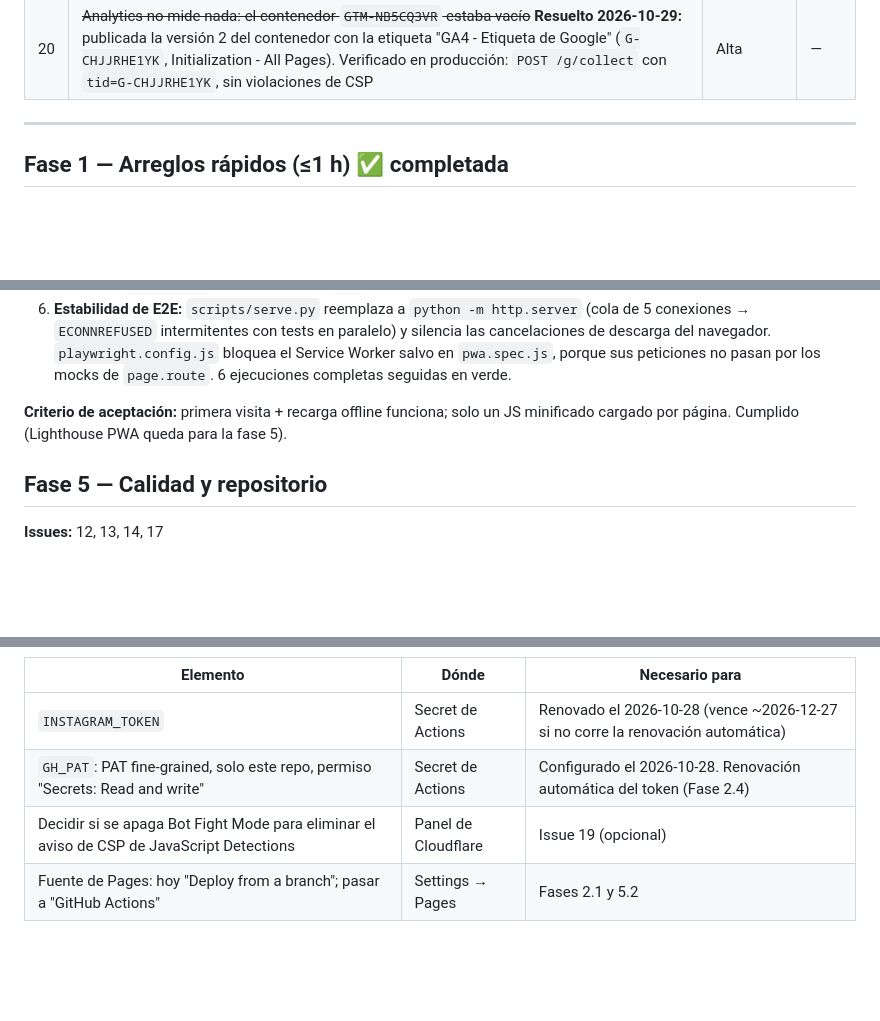
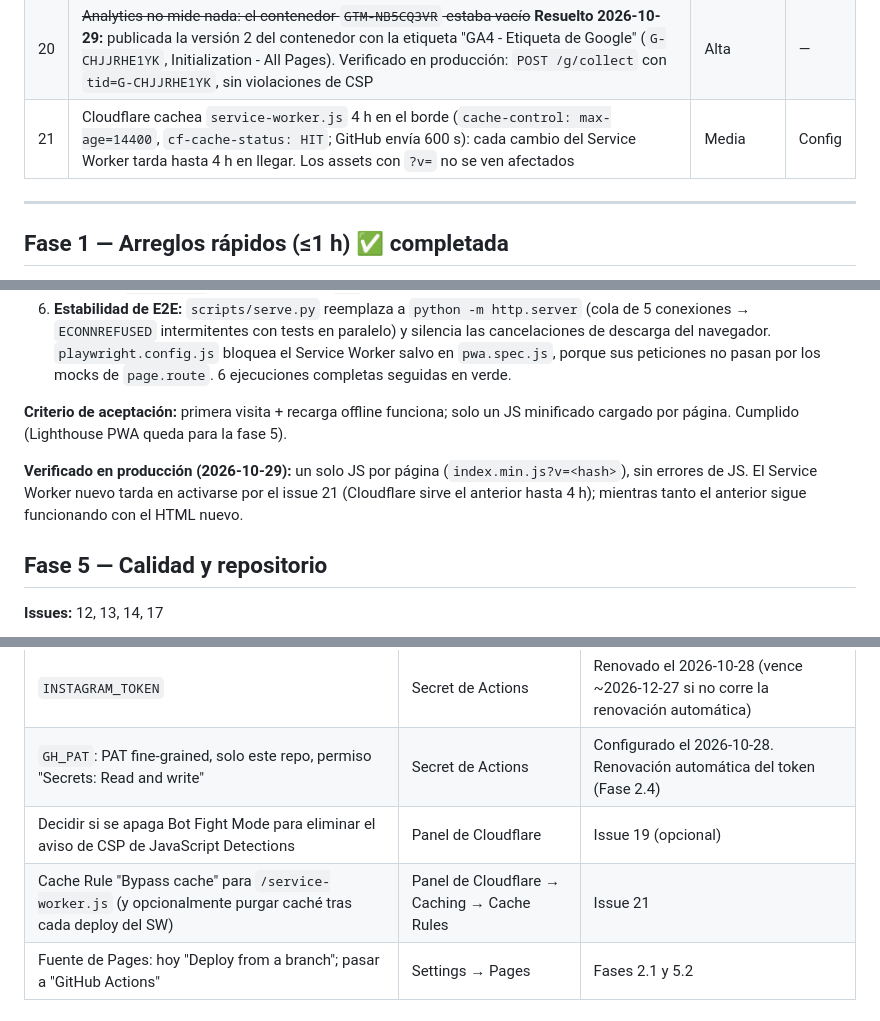
Before and after one commit to Iyov/DoubleImpactStore, a Markdown page: docs/PLAN-MEJORAS.md, 3 parts joined by grey strips. Rendered like a GitHub page; blank space fills up the shorter version.

Commit message:
docs: issue 21 — Cloudflare cachea service-worker.js 4 h
Verificado en producción tras la fase 4: el bundle nuevo funciona, pero el
Service Worker anterior sigue sirviéndose desde el borde de Cloudflare.

```diff
--- a/docs/PLAN-MEJORAS.md
+++ b/docs/PLAN-MEJORAS.md
@@ -36,6 +36,7 @@ Resultado de la auditoría del 2026-10-28. El sitio cumple casi toda la especifi
 | 18 | ~~`cloudflareToken` vacío en `analytics.js`~~ **No aplica:** Cloudflare (proxy) ya inyecta automáticamente el beacon de Web Analytics y funciona (verificado en producción). Dejar `cloudflareToken` vacío para no contar doble | — | — |
 | 19 | Cloudflare (ya delante del dominio) inyecta un script inline de "JavaScript Detections" que la CSP bloquea | Baja | 3 |
 | 20 | ~~Analytics no mide nada: el contenedor `GTM-NB5CQ3VR` estaba vacío~~ **Resuelto 2026-10-29:** publicada la versión 2 del contenedor con la etiqueta "GA4 - Etiqueta de Google" (`G-CHJJRHE1YK`, Initialization - All Pages). Verificado en producción: `POST /g/collect` con `tid=G-CHJJRHE1YK`, sin violaciones de CSP | Alta | — |
+| 21 | Cloudflare cachea `service-worker.js` 4 h en el borde (`cache-control: max-age=14400`, `cf-cache-status: HIT`; GitHub envía 600 s): cada cambio del Service Worker tarda hasta 4 h en llegar. Los assets con `?v=` no se ven afectados | Media | Config |
 
 ---
 
@@ -111,6 +112,8 @@ Pendiente (decisión del dueño):
 
 **Criterio de aceptación:** primera visita + recarga offline funciona; solo un JS minificado cargado por página. Cumplido (Lighthouse PWA queda para la fase 5).
 
+**Verificado en producción (2026-10-29):** un solo JS por página (`index.min.js?v=<hash>`), sin errores de JS. El Service Worker nuevo tarda en activarse por el issue 21 (Cloudflare sirve el anterior hasta 4 h); mientras tanto el anterior sigue funcionando con el HTML nuevo.
+
 ## Fase 5 — Calidad y repositorio
 
 **Issues:** 12, 13, 14, 17
@@ -144,6 +147,7 @@ Pendiente (decisión del dueño):
 | `INSTAGRAM_TOKEN` | Secret de Actions | Renovado el 2026-10-28 (vence ~2026-12-27 si no corre la renovación automática) |
 | `GH_PAT`: PAT fine-grained, solo este repo, permiso "Secrets: Read and write" | Secret de Actions | Configurado el 2026-10-28. Renovación automática del token (Fase 2.4) |
 | Decidir si se apaga Bot Fight Mode para eliminar el aviso de CSP de JavaScript Detections | Panel de Cloudflare | Issue 19 (opcional) |
+| Cache Rule "Bypass cache" para `/service-worker.js` (y opcionalmente purgar caché tras cada deploy del SW) | Panel de Cloudflare → Caching → Cache Rules | Issue 21 |
 | Fuente de Pages: hoy "Deploy from a branch"; pasar a "GitHub Actions" | Settings → Pages | Fases 2.1 y 5.2 |
 
 ## Orden recomendado
```
Also changed, not shown: CLAUDE.md (+1 -1 lines).
